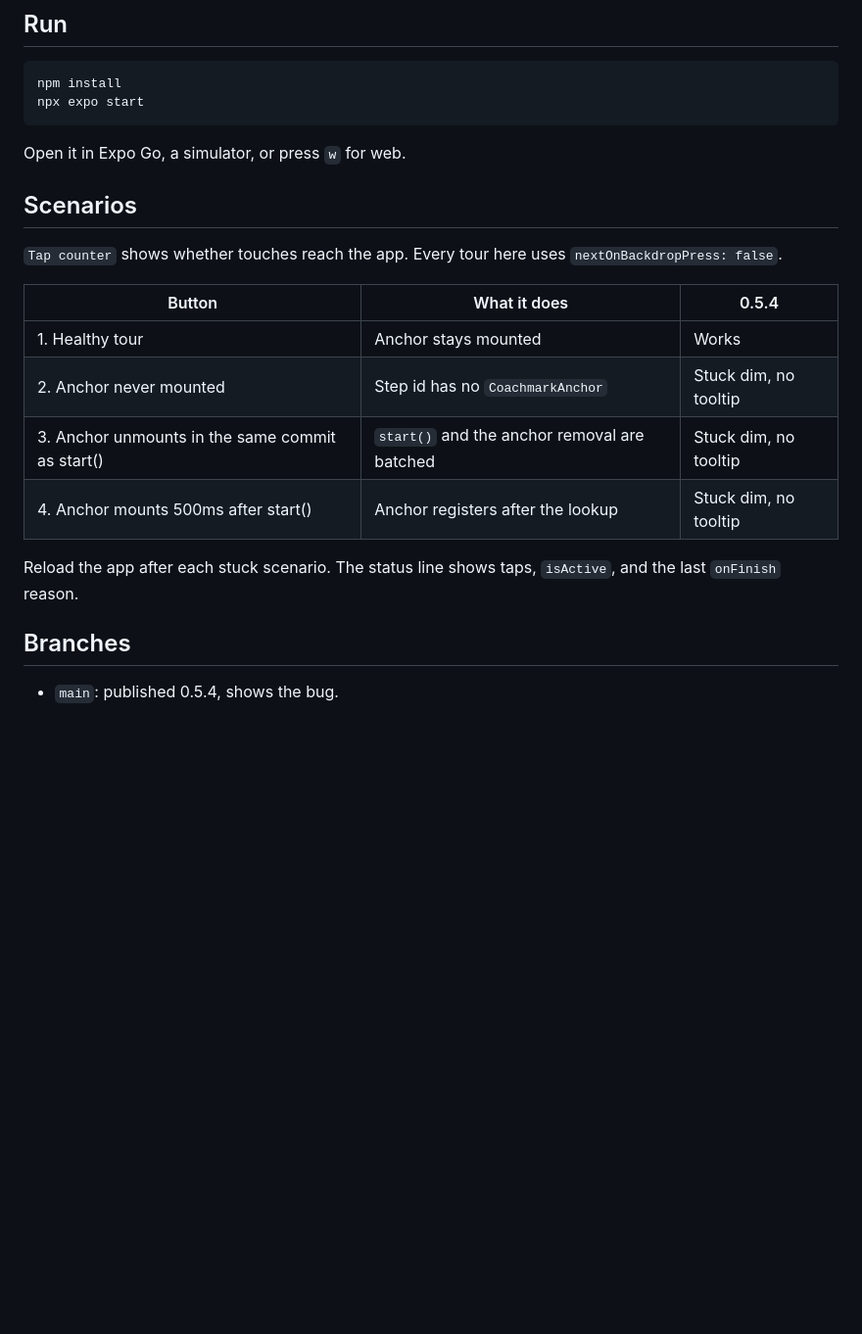
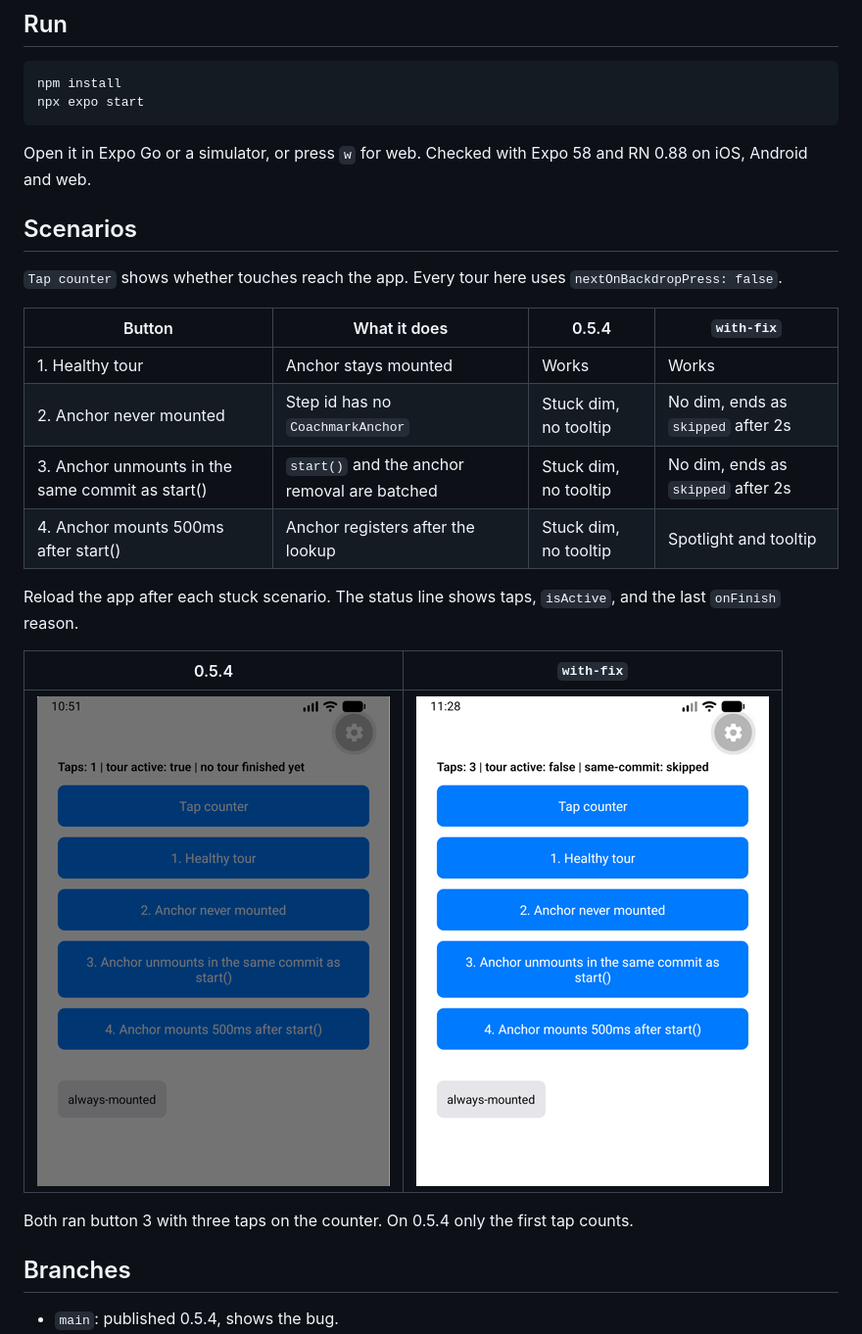
Before and after one commit to oidoug/react-native-coachmark-missing-anchor-repro, a Markdown page: README.md, the part around the change. Shown at 98% size. GitHub-like rendering; pictures changed too: docs/after.png; blank space fills up the shorter version.

Commit message:
Update README and screenshots

````diff
--- a/README.md
+++ b/README.md
@@ -11,20 +11,26 @@ npm install
 npx expo start
 ```
 
-Open it in Expo Go, a simulator, or press `w` for web.
+Open it in Expo Go or a simulator, or press `w` for web. Checked with Expo 58 and RN 0.88 on iOS, Android and web.
 
 ## Scenarios
 
 `Tap counter` shows whether touches reach the app. Every tour here uses `nextOnBackdropPress: false`.
 
-| Button | What it does | 0.5.4 |
-|---|---|---|
-| 1. Healthy tour | Anchor stays mounted | Works |
-| 2. Anchor never mounted | Step id has no `CoachmarkAnchor` | Stuck dim, no tooltip |
-| 3. Anchor unmounts in the same commit as start() | `start()` and the anchor removal are batched | Stuck dim, no tooltip |
-| 4. Anchor mounts 500ms after start() | Anchor registers after the lookup | Stuck dim, no tooltip |
+| Button | What it does | 0.5.4 | `with-fix` |
+|---|---|---|---|
+| 1. Healthy tour | Anchor stays mounted | Works | Works |
+| 2. Anchor never mounted | Step id has no `CoachmarkAnchor` | Stuck dim, no tooltip | No dim, ends as `skipped` after 2s |
+| 3. Anchor unmounts in the same commit as start() | `start()` and the anchor removal are batched | Stuck dim, no tooltip | No dim, ends as `skipped` after 2s |
+| 4. Anchor mounts 500ms after start() | Anchor registers after the lookup | Stuck dim, no tooltip | Spotlight and tooltip |
 
 Reload the app after each stuck scenario. The status line shows taps, `isActive`, and the last `onFinish` reason.
+
+| 0.5.4 | `with-fix` |
+|---|---|
+| ![Stuck dim on 0.5.4](docs/before.png) | ![No dim with the fix](docs/after.png) |
+
+Both ran button 3 with three taps on the counter. On 0.5.4 only the first tap counts.
 
 ## Branches
 
````
